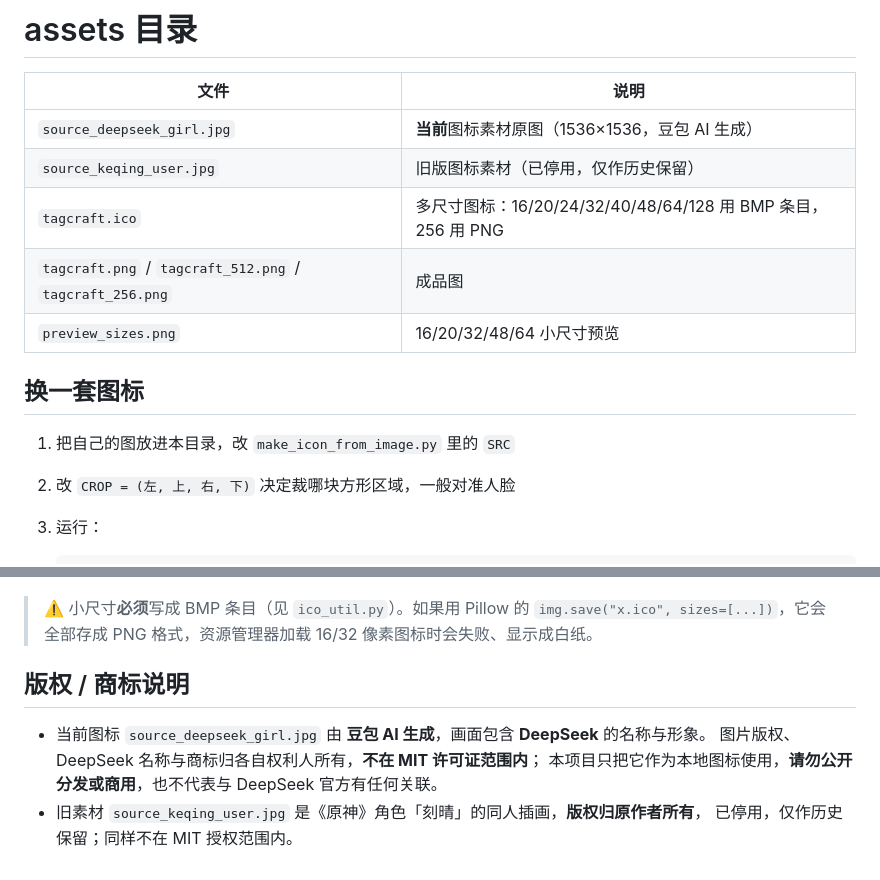
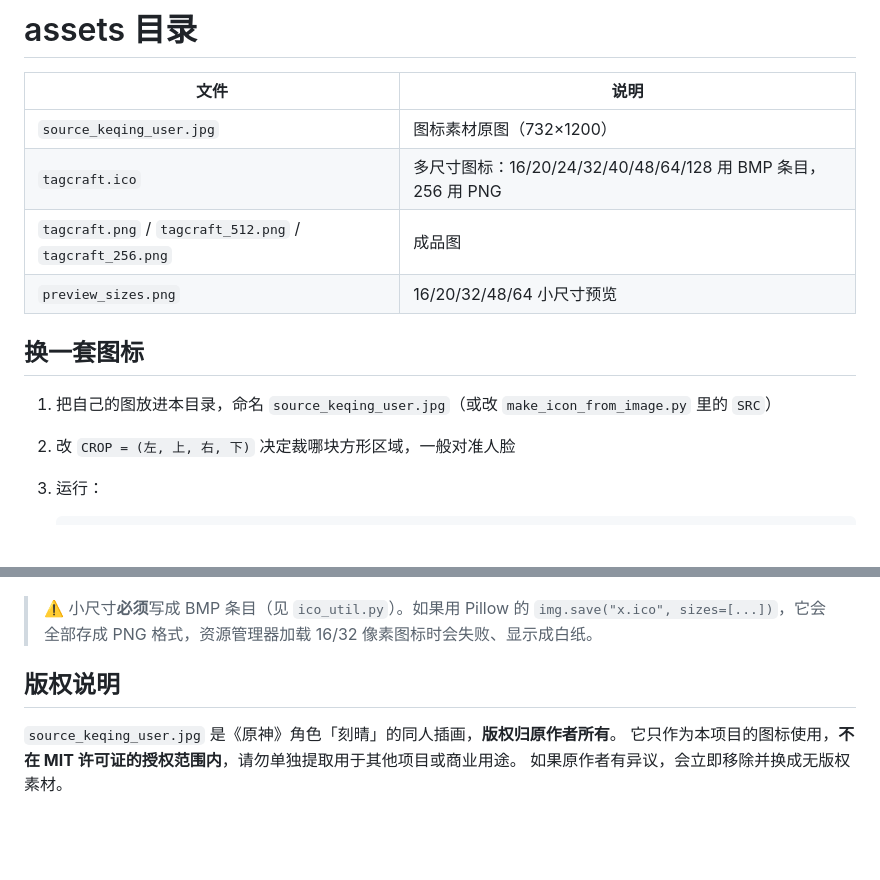
Before and after one commit to jynovov/tagcraft, a Markdown page: assets/README.md, 2 parts joined by grey strips. GitHub-like rendering; blank space fills up the shorter version.

Commit message:
Revert "feat: 换用 DeepSeek 鲸鱼少女图标"
This reverts commit 8a85e4f0b56c2e91cf827e94a1a1b9c94213adfb.

```diff
--- a/assets/README.md
+++ b/assets/README.md
@@ -2,15 +2,14 @@
 
 | 文件 | 说明 |
 |---|---|
-| `source_deepseek_girl.jpg` | **当前**图标素材原图（1536×1536，豆包 AI 生成） |
-| `source_keqing_user.jpg` | 旧版图标素材（已停用，仅作历史保留） |
+| `source_keqing_user.jpg` | 图标素材原图（732×1200） |
 | `tagcraft.ico` | 多尺寸图标：16/20/24/32/40/48/64/128 用 BMP 条目，256 用 PNG |
 | `tagcraft.png` / `tagcraft_512.png` / `tagcraft_256.png` | 成品图 |
 | `preview_sizes.png` | 16/20/32/48/64 小尺寸预览 |
 
 ## 换一套图标
 
-1. 把自己的图放进本目录，改 `make_icon_from_image.py` 里的 `SRC`
+1. 把自己的图放进本目录，命名 `source_keqing_user.jpg`（或改 `make_icon_from_image.py` 里的 `SRC`）
 2. 改 `CROP = (左, 上, 右, 下)` 决定裁哪块方形区域，一般对准人脸
 3. 运行：
 
@@ -28,10 +27,8 @@
 > `img.save("x.ico", sizes=[...])`，它会全部存成 PNG 格式，资源管理器加载
 > 16/32 像素图标时会失败、显示成白纸。
 
-## 版权 / 商标说明
+## 版权说明
 
-- 当前图标 `source_deepseek_girl.jpg` 由 **豆包 AI 生成**，画面包含 **DeepSeek** 的名称与形象。
-  图片版权、DeepSeek 名称与商标归各自权利人所有，**不在 MIT 许可证范围内**；
-  本项目只把它作为本地图标使用，**请勿公开分发或商用**，也不代表与 DeepSeek 官方有任何关联。
-- 旧素材 `source_keqing_user.jpg` 是《原神》角色「刻晴」的同人插画，**版权归原作者所有**，
-  已停用，仅作历史保留；同样不在 MIT 授权范围内。
+`source_keqing_user.jpg` 是《原神》角色「刻晴」的同人插画，**版权归原作者所有**。
+它只作为本项目的图标使用，**不在 MIT 许可证的授权范围内**，请勿单独提取用于其他项目或商业用途。
+如果原作者有异议，会立即移除并换成无版权素材。
```
Also changed, not shown: README.md (+3 -4 lines), docs/使用手册.md (+6 -6 lines), assets/preview_sizes.png, assets/source_deepseek_girl.jpg (deleted), assets/tagcraft.png, assets/tagcraft_256.png, assets/tagcraft_512.png, 4 other files.
